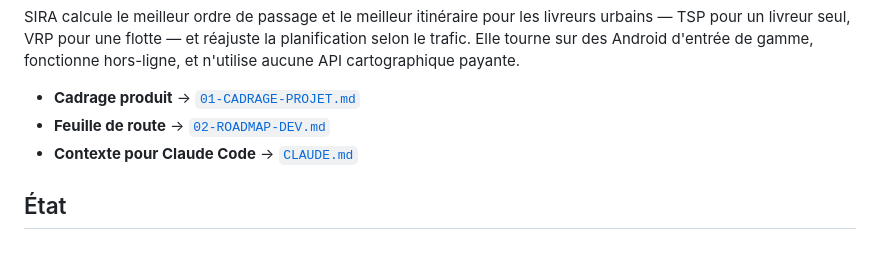
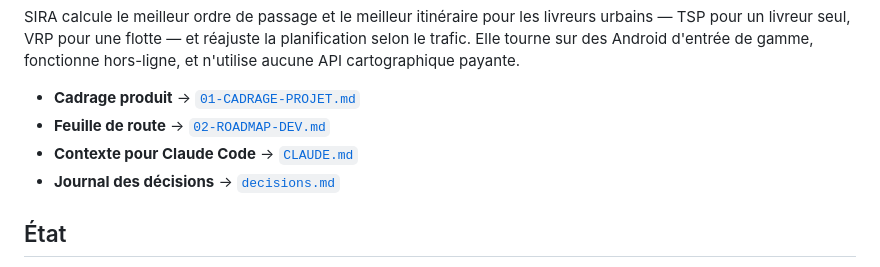
Before and after one commit to Markovien/sira, a Markdown page: README.md, the part around the change. Rendered like a GitHub page.

```diff
--- a/README.md
+++ b/README.md
@@ -11,6 +11,7 @@ gamme, fonctionne hors-ligne, et n'utilise aucune API cartographique payante.
 - **Cadrage produit** → [`01-CADRAGE-PROJET.md`](01-CADRAGE-PROJET.md)
 - **Feuille de route** → [`02-ROADMAP-DEV.md`](02-ROADMAP-DEV.md)
 - **Contexte pour Claude Code** → [`CLAUDE.md`](CLAUDE.md)
+- **Journal des décisions** → [`decisions.md`](decisions.md)
 
 ## État
 
```
Also changed, not shown: CLAUDE.md (+5 -0 lines), decisions.md (added, +111 -0 lines).
